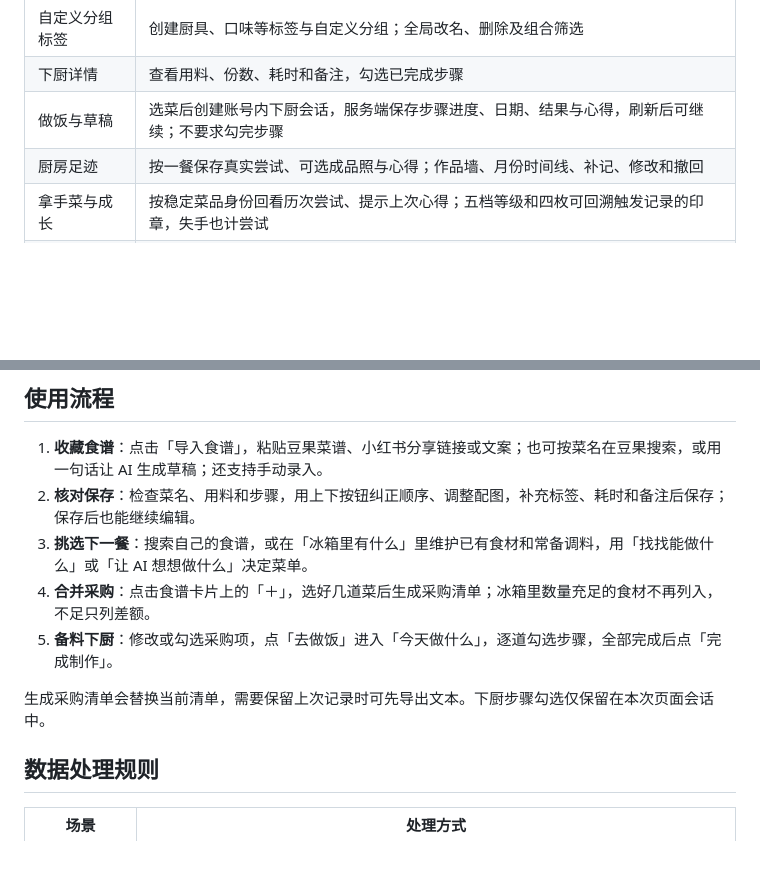
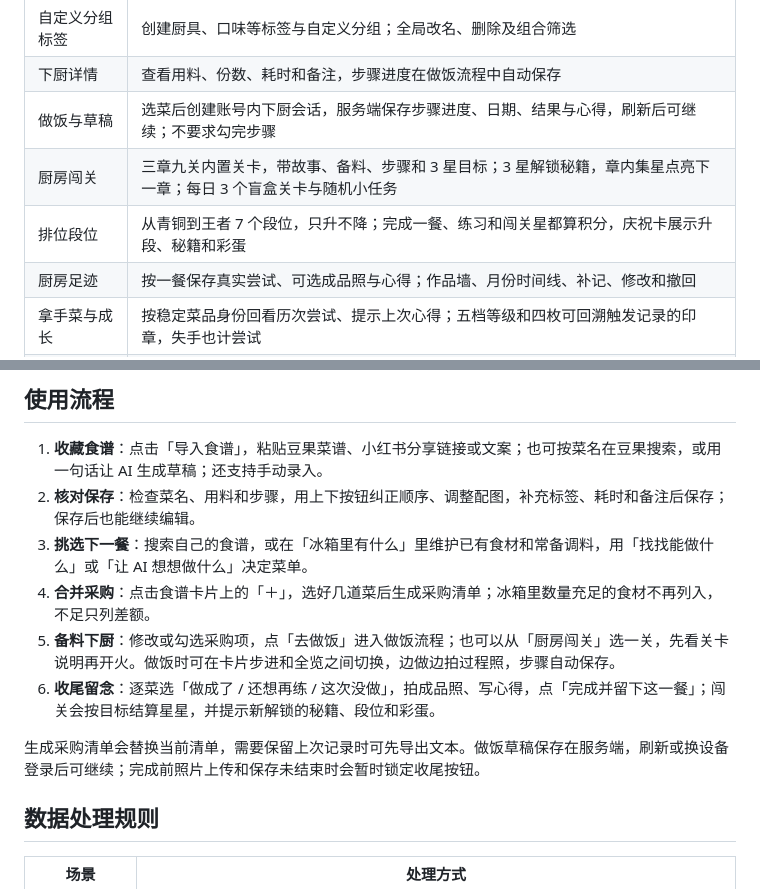
Before and after one commit to MieSheeeep/ShiShi, a Markdown page: README.md, 2 parts joined by grey strips. Rendered like a GitHub page; blank space fills up the shorter version.

```diff
--- a/README.md
+++ b/README.md
@@ -37,8 +37,10 @@ Vue 3 · FastAPI · SQLite · 多账号本地部署
 | 个人食谱库 | 按菜名、食材或标签搜索，多个标签组合筛选，分页浏览，编辑、单条删除与批量删除 |
 | 可排序编辑 | 材料、步骤、图集上移下移；步骤携带配图移动，可插入步骤、重新配图和撤回本次修改 |
 | 自定义分组标签 | 创建厨具、口味等标签与自定义分组；全局改名、删除及组合筛选 |
-| 下厨详情 | 查看用料、份数、耗时和备注，勾选已完成步骤 |
+| 下厨详情 | 查看用料、份数、耗时和备注，步骤进度在做饭流程中自动保存 |
 | 做饭与草稿 | 选菜后创建账号内下厨会话，服务端保存步骤进度、日期、结果与心得，刷新后可继续；不要求勾完步骤 |
+| 厨房闯关 | 三章九关内置关卡，带故事、备料、步骤和 3 星目标；3 星解锁秘籍，章内集星点亮下一章；每日 3 个盲盒关卡与随机小任务 |
+| 排位段位 | 从青铜到王者 7 个段位，只升不降；完成一餐、练习和闯关星都算积分，庆祝卡展示升段、秘籍和彩蛋 |
 | 厨房足迹 | 按一餐保存真实尝试、可选成品照与心得；作品墙、月份时间线、补记、修改和撤回 |
 | 拿手菜与成长 | 按稳定菜品身份回看历次尝试、提示上次心得；五档等级和四枚可回溯触发记录的印章，失手也计尝试 |
 | 原图与步骤配图 | 豆果配图跟随步骤，小红书按原始图集展示；图片下载到本地 |
@@ -158,9 +172,10 @@ AI 生成食谱与菜式推荐需要一家 OpenAI 兼容接口的模型服务。
 2. **核对保存**：检查菜名、用料和步骤，用上下按钮纠正顺序、调整配图，补充标签、耗时和备注后保存；保存后也能继续编辑。
 3. **挑选下一餐**：搜索自己的食谱，或在「冰箱里有什么」里维护已有食材和常备调料，用「找找能做什么」或「让 AI 想想做什么」决定菜单。
 4. **合并采购**：点击食谱卡片上的「＋」，选好几道菜后生成采购清单；冰箱里数量充足的食材不再列入，不足只列差额。
-5. **备料下厨**：修改或勾选采购项，点「去做饭」进入「今天做什么」，逐道勾选步骤，全部完成后点「完成制作」。
+5. **备料下厨**：修改或勾选采购项，点「去做饭」进入做饭流程；也可以从「厨房闯关」选一关，先看关卡说明再开火。做饭时可在卡片步进和全览之间切换，边做边拍过程照，步骤自动保存。
+6. **收尾留念**：逐菜选「做成了 / 还想再练 / 这次没做」，拍成品照、写心得，点「完成并留下这一餐」；闯关会按目标结算星星，并提示新解锁的秘籍、段位和彩蛋。
 
-生成采购清单会替换当前清单，需要保留上次记录时可先导出文本。下厨步骤勾选仅保留在本次页面会话中。
+生成采购清单会替换当前清单，需要保留上次记录时可先导出文本。做饭草稿保存在服务端，刷新或换设备登录后可继续；完成前照片上传和保存未结束时会暂时锁定收尾按钮。
 
 ## 数据处理规则
 
```
Also changed, not shown: other parts of README.md (+12 -0 lines), docs/cooking-records.md (+19 -4 lines), docs/screenshots/kitchen-quest-briefing.png (added), docs/screenshots/kitchen-quest-celebration.png (added), docs/screenshots/kitchen-quest-cooking.png (added), docs/screenshots/kitchen-quest-desktop.png (added), docs/screenshots/kitchen-quest-mobile.png (added), 10 other files.
